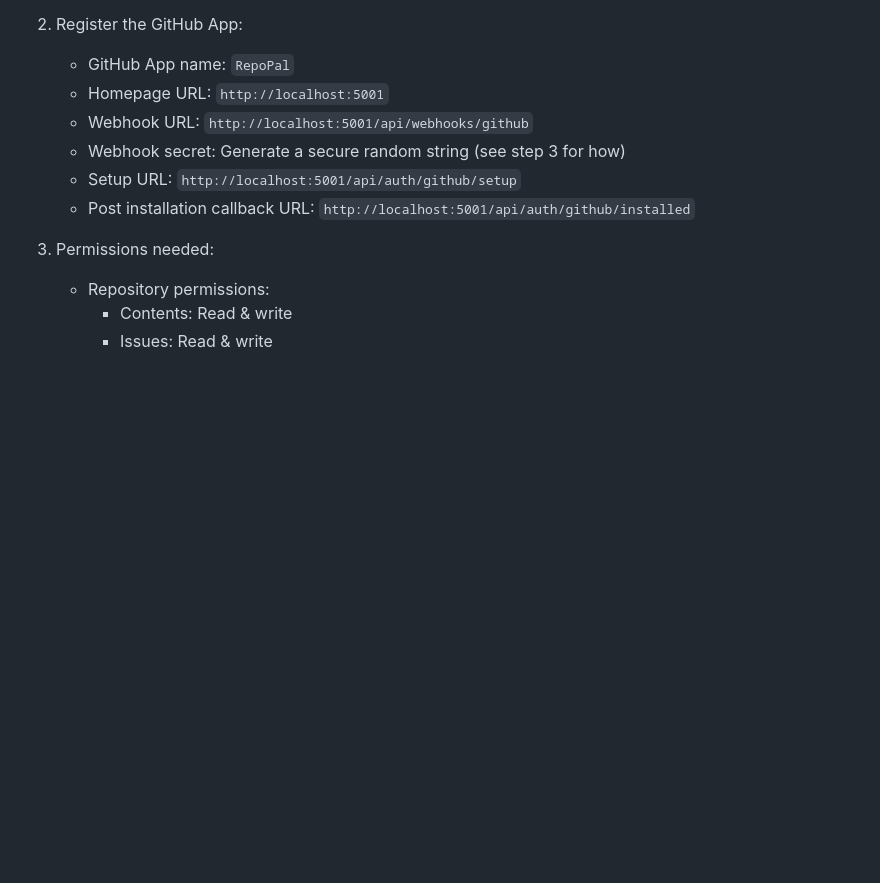
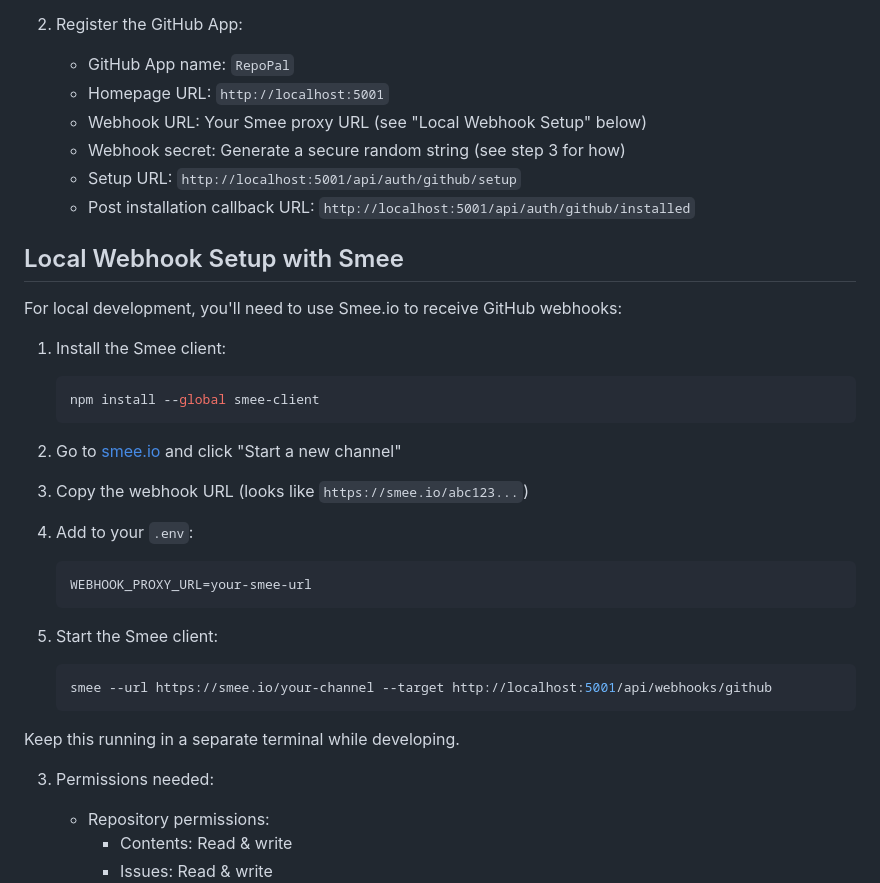
Before and after one commit to larryhudson/repopal-v1, a Markdown page: docs/setup.md, the part around the change. Rendered like a GitHub page; blank space fills up the shorter version.

Commit message:
docs: update local webhook setup instructions

````diff
--- a/docs/setup.md
+++ b/docs/setup.md
@@ -11,10 +11,35 @@
 2. Register the GitHub App:
    - GitHub App name: `RepoPal`
    - Homepage URL: `http://localhost:5001`
-   - Webhook URL: `http://localhost:5001/api/webhooks/github`
+   - Webhook URL: Your Smee proxy URL (see "Local Webhook Setup" below)
    - Webhook secret: Generate a secure random string (see step 3 for how)
    - Setup URL: `http://localhost:5001/api/auth/github/setup`
    - Post installation callback URL: `http://localhost:5001/api/auth/github/installed`
+
+## Local Webhook Setup with Smee
+
+For local development, you'll need to use Smee.io to receive GitHub webhooks:
+
+1. Install the Smee client:
+   ```bash
+   npm install --global smee-client
+   ```
+
+2. Go to [smee.io](https://smee.io) and click "Start a new channel"
+
+3. Copy the webhook URL (looks like `https://smee.io/abc123...`)
+
+4. Add to your `.env`:
+   ```bash
+   WEBHOOK_PROXY_URL=your-smee-url
+   ```
+
+5. Start the Smee client:
+   ```bash
+   smee --url https://smee.io/your-channel --target http://localhost:5001/api/webhooks/github
+   ```
+
+Keep this running in a separate terminal while developing.
 
 3. Permissions needed:
    - Repository permissions:
````
